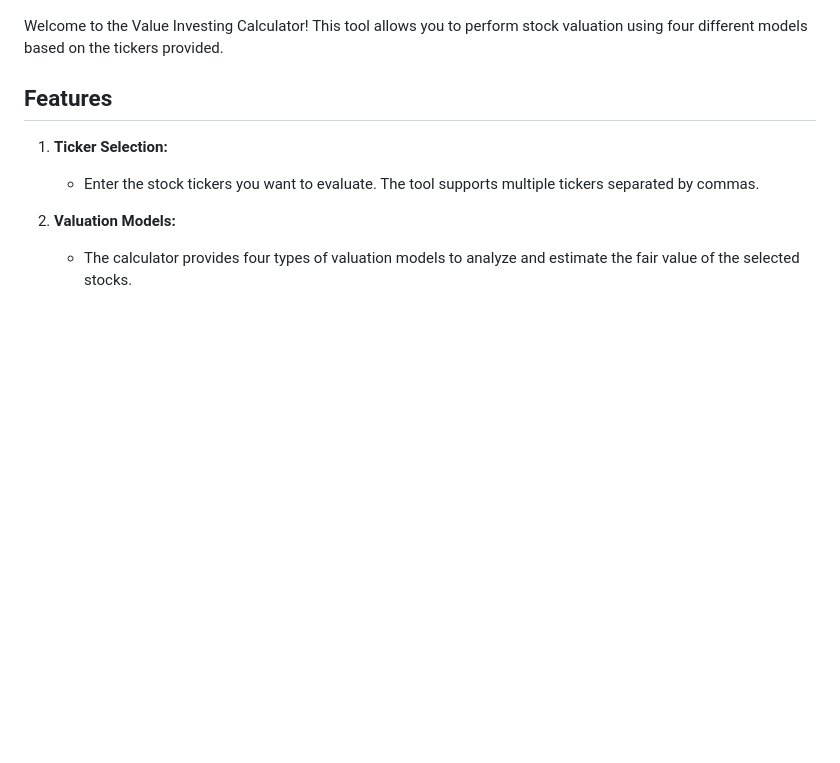
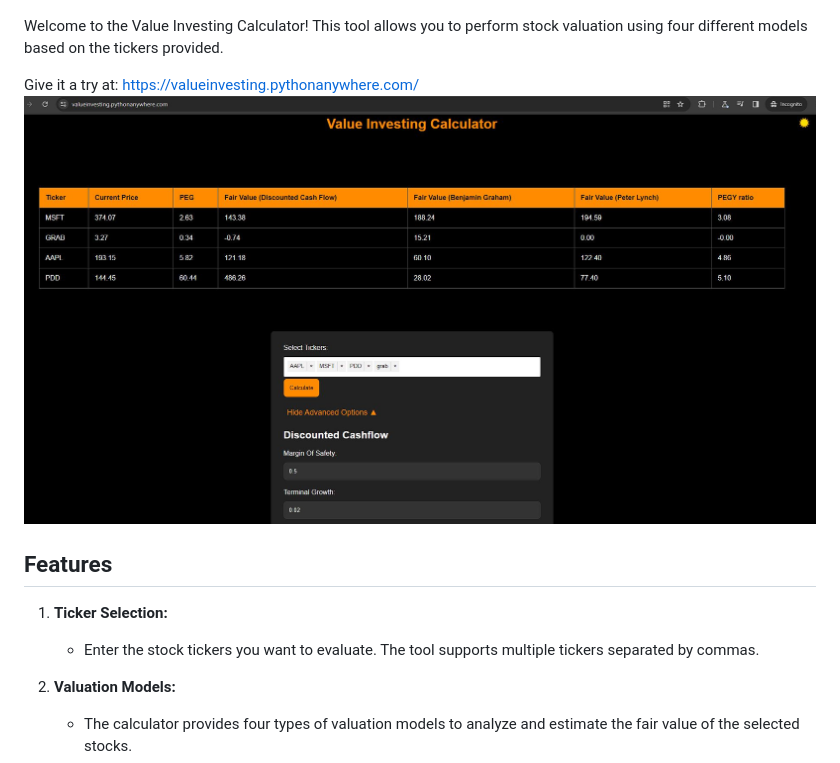
Before and after one commit to ivanleech/value-investing, a Markdown page: README.MD, the part around the change. Drawn GitHub-style; pictures changed too: assets/value-investing-sc.jpg (added); blank space fills up the shorter version.

Commit message:
update readme and add footer

```diff
--- a/README.MD
+++ b/README.MD
@@ -4,6 +4,10 @@
 ![Value Investing Calculator](./assets/value-investing.jpg)
 
 Welcome to the Value Investing Calculator! This tool allows you to perform stock valuation using four different models based on the tickers provided.
+
+Give it a try at:
+https://valueinvesting.pythonanywhere.com/
+![Value Investing Calculator](./assets/value-investing-sc.jpg)
 
 ## Features
 
```
Also changed, not shown: 1 other file.
